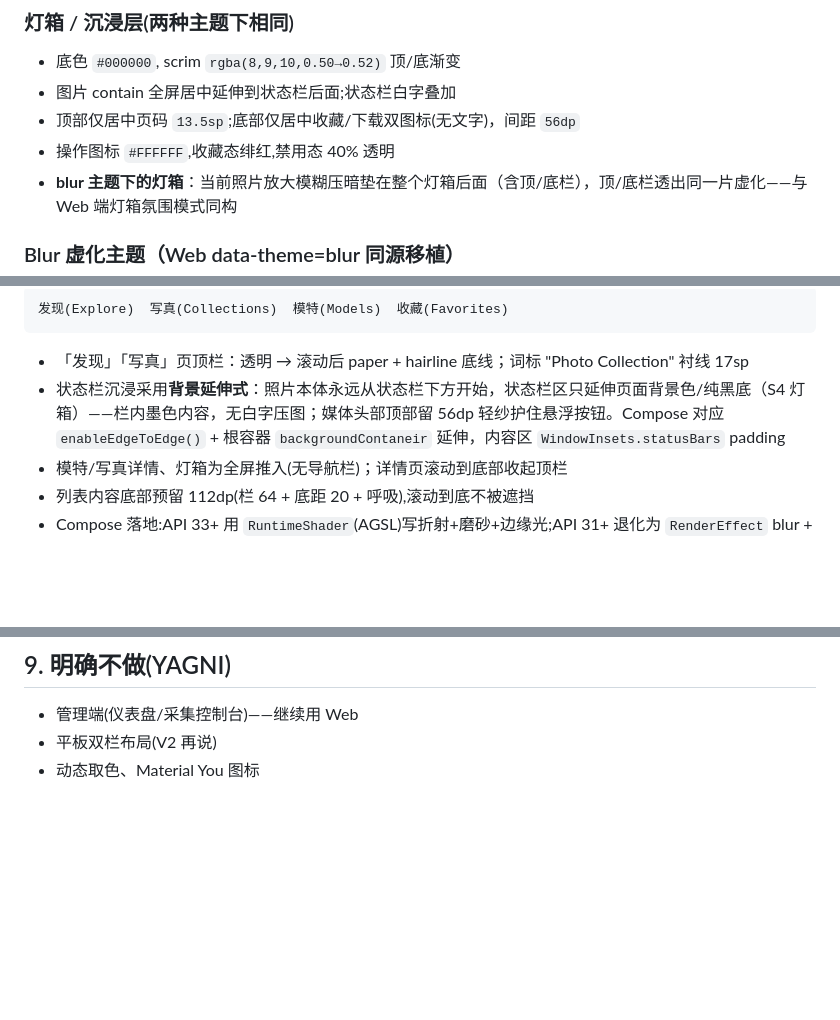
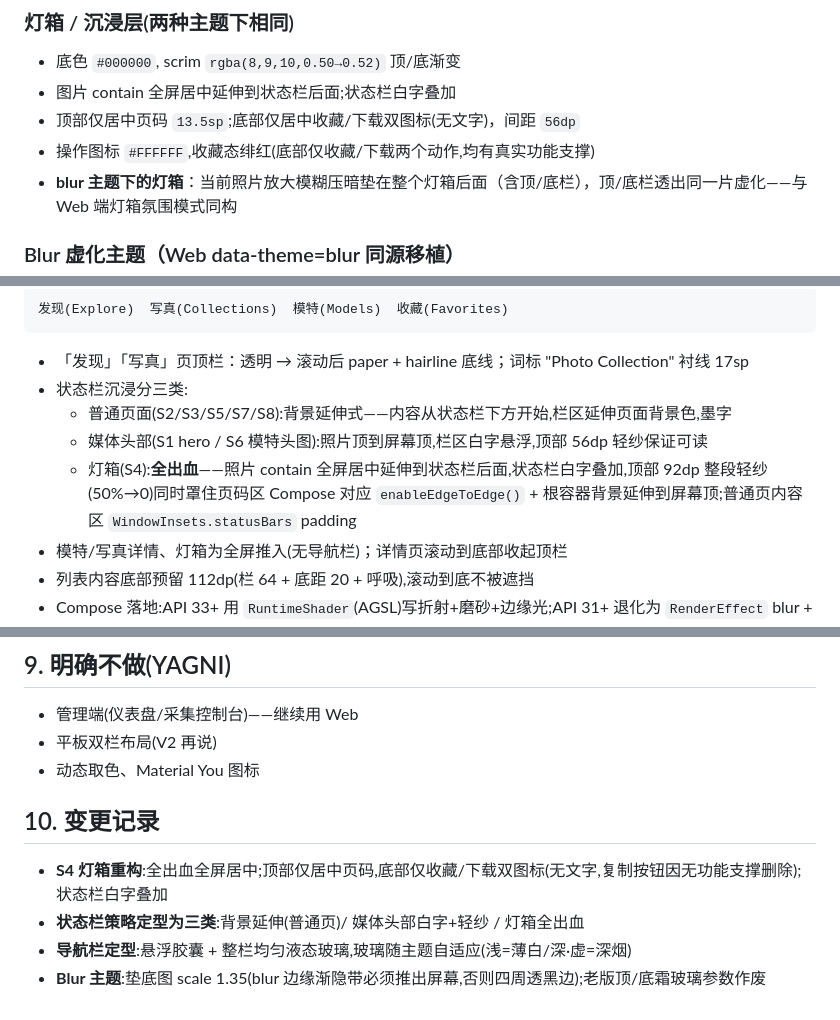
Before and after one commit to JinsFoni/PhotoBook, a Markdown page: docs/android-design/design.md, 3 parts joined by grey strips. GitHub-like rendering; blank space fills up the shorter version.

Commit message:
android: design.md 同步灯箱全出血/状态栏三类策略/导航玻璃定型,清理过时霜玻璃描述

````diff
--- a/docs/android-design/design.md
+++ b/docs/android-design/design.md
@@ -47,7 +47,7 @@
 - 底色 `#000000`, scrim `rgba(8,9,10,0.50→0.52)` 顶/底渐变
 - 图片 contain 全屏居中延伸到状态栏后面;状态栏白字叠加
 - 顶部仅居中页码 `13.5sp`;底部仅居中收藏/下载双图标(无文字)，间距 `56dp`
-- 操作图标 `#FFFFFF`,收藏态绯红,禁用态 40% 透明
+- 操作图标 `#FFFFFF`,收藏态绯红(底部仅收藏/下载两个动作,均有真实功能支撑)
 - **blur 主题下的灯箱**：当前照片放大模糊压暗垫在整个灯箱后面（含顶/底栏），顶/底栏透出同一片虚化——与 Web 端灯箱氛围模式同构
 
 ### Blur 虚化主题（Web data-theme=blur 同源移植）
@@ -104,7 +104,11 @@
 ```
 
 - 「发现」「写真」页顶栏：透明 → 滚动后 paper + hairline 底线；词标 "Photo Collection" 衬线 17sp
-- 状态栏沉浸采用**背景延伸式**：照片本体永远从状态栏下方开始，状态栏区只延伸页面背景色/纯黑底（S4 灯箱）——栏内墨色内容，无白字压图；媒体头部顶部留 56dp 轻纱护住悬浮按钮。Compose 对应 `enableEdgeToEdge()` + 根容器 `backgroundContaneir` 延伸，内容区 `WindowInsets.statusBars` padding
+- 状态栏沉浸分三类:
+  - 普通页面(S2/S3/S5/S7/S8):背景延伸式——内容从状态栏下方开始,栏区延伸页面背景色,墨字
+  - 媒体头部(S1 hero / S6 模特头图):照片顶到屏幕顶,栏区白字悬浮,顶部 56dp 轻纱保证可读
+  - 灯箱(S4):**全出血**——照片 contain 全屏居中延伸到状态栏后面,状态栏白字叠加,顶部 92dp 整段轻纱(50%→0)同时罩住页码区
+  Compose 对应 `enableEdgeToEdge()` + 根容器背景延伸到屏幕顶;普通页内容区 `WindowInsets.statusBars` padding
 - 模特/写真详情、灯箱为全屏推入(无导航栏)；详情页滚动到底部收起顶栏
 - 列表内容底部预留 112dp(栏 64 + 底距 20 + 呼吸),滚动到底不被遮挡
 - Compose 落地:API 33+ 用 `RuntimeShader`(AGSL)写折射+磨砂+边缘光;API 31+ 退化为 `RenderEffect` blur + 静态渐变 sheen;更低版本退化为半透明胶囊 + 投影
@@ -157,3 +161,10 @@
 - 管理端(仪表盘/采集控制台)——继续用 Web
 - 平板双栏布局(V2 再说)
 - 动态取色、Material You 图标
+
+## 10. 变更记录
+
+- **S4 灯箱重构**:全出血全屏居中;顶部仅居中页码,底部仅收藏/下载双图标(无文字,复制按钮因无功能支撑删除);状态栏白字叠加
+- **状态栏策略定型为三类**:背景延伸(普通页)/ 媒体头部白字+轻纱 / 灯箱全出血
+- **导航栏定型**:悬浮胶囊 + 整栏均匀液态玻璃,玻璃随主题自适应(浅=薄白/深·虚=深烟)
+- **Blur 主题**:垫底图 scale 1.35(blur 边缘渐隐带必须推出屏幕,否则四周透黑边);老版顶/底霜玻璃参数作废
````
Also changed, not shown: other parts of docs/android-design/design.md (+2 -2 lines).
